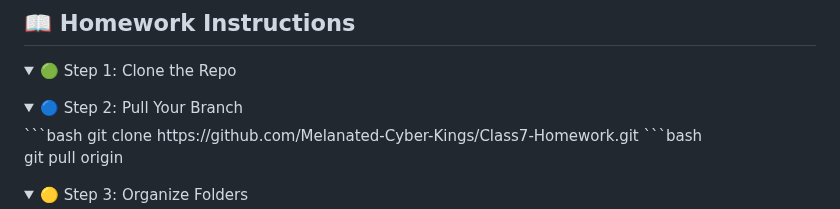
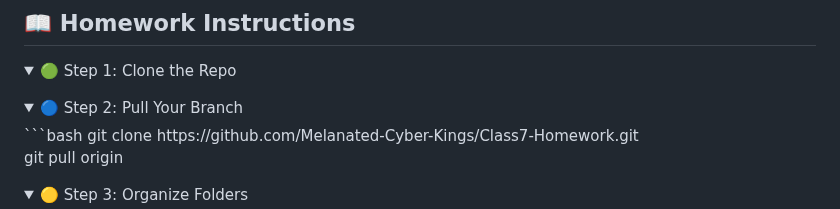
Before and after one commit to Melanated-Cyber-Kings/Class7-Homework, a Markdown page: README.md, the part around the change. Drawn GitHub-style; folded sections open.

````diff
--- a/README.md
+++ b/README.md
@@ -53,7 +53,7 @@ This repository is where we collaborate, submit, and organize weekly assignments
 </details> <details> <summary>🔵 Step 2: Pull Your Branch</summary>
 ```bash
 git clone https://github.com/Melanated-Cyber-Kings/Class7-Homework.git
-```bash
+
 
 git pull origin <your-branch-name>
 </details>
````
